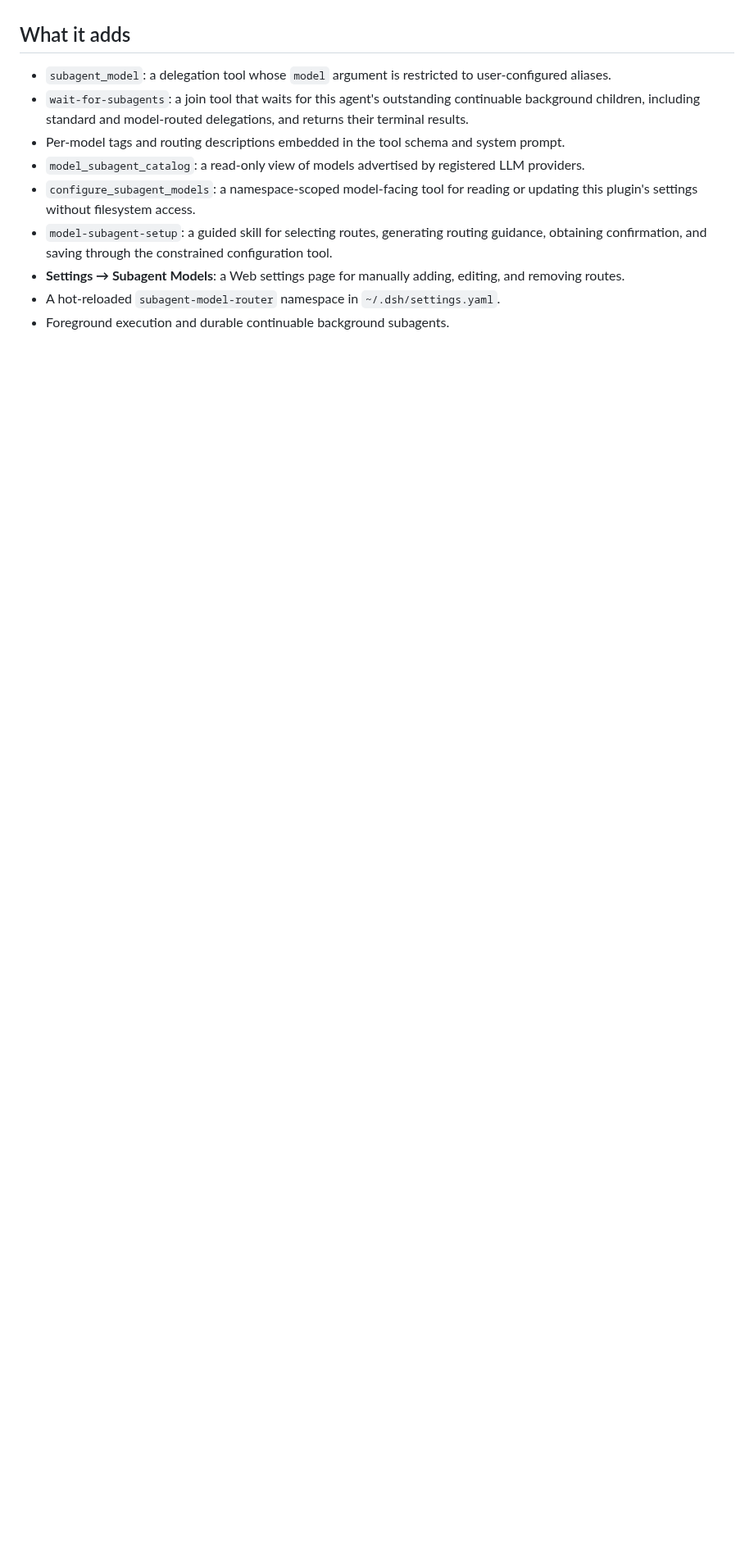
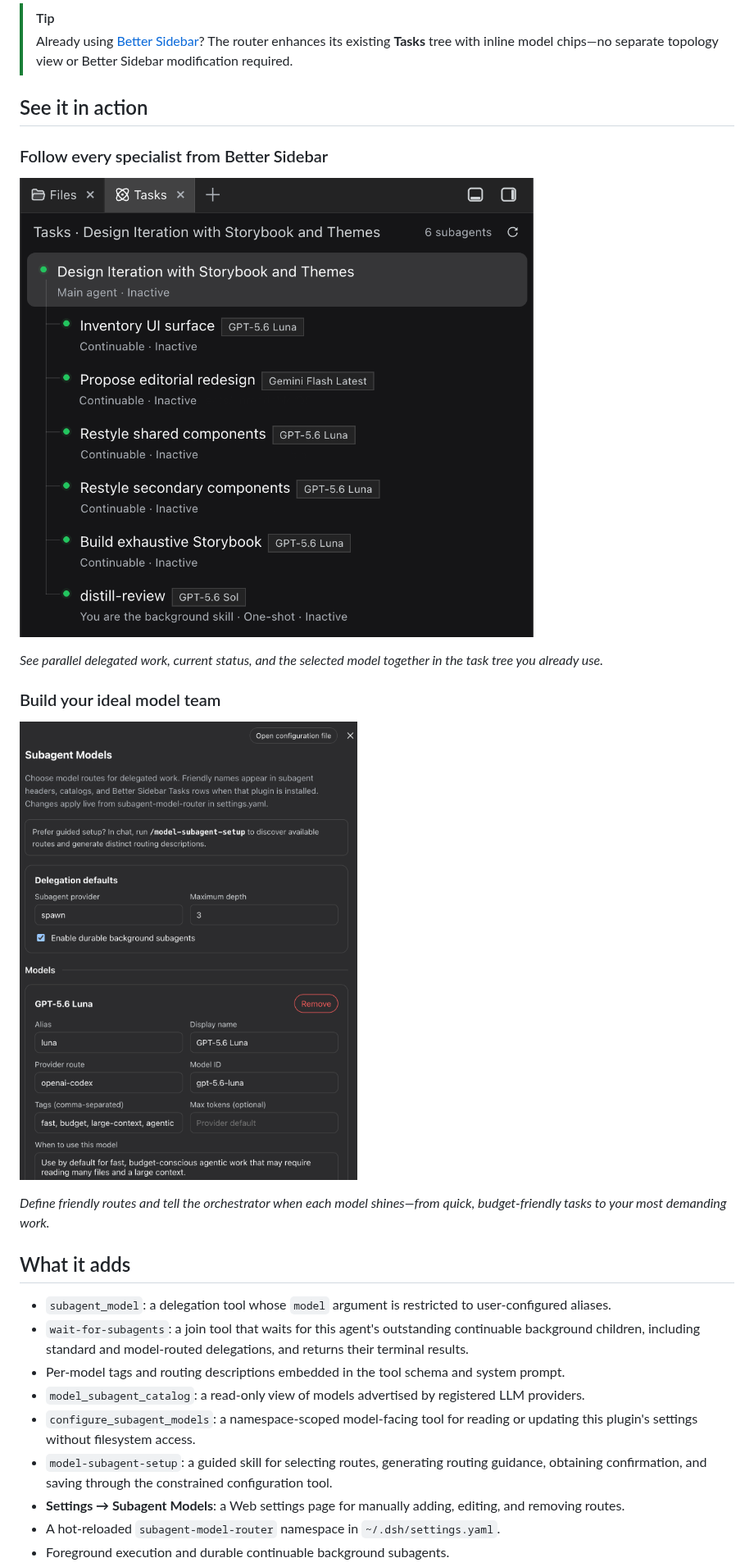
Before and after one commit to CypherNaught-0x/DSH-Subagent-Model-Router, a Markdown page: README.md, the part around one of its changes. Shown at 82% size. Rendered like a GitHub page; pictures changed too: docs/screenshots/better-sidebar-task-model-chips.png (added), docs/screenshots/subagent-model-router-settings.png (added); blank space fills up the shorter version.

Commit message:
docs: showcase intelligent subagent routing

```diff
--- a/README.md
+++ b/README.md
@@ -4,3 +18,19 @@ A DeepSeek Harness Cordis plugin for delegating subagent work to a configured mo
+> [!TIP]
+> Already using [Better Sidebar](https://github.com/omdsh-dev/DSH-better-sidebar)? The router enhances its existing **Tasks** tree with inline model chips—no separate topology view or Better Sidebar modification required.
+
+## See it in action
+
+### Follow every specialist from Better Sidebar
+
+![Better Sidebar Tasks view showing delegated subagents and their selected model chips](docs/screenshots/better-sidebar-task-model-chips.png)
+
+*See parallel delegated work, current status, and the selected model together in the task tree you already use.*
+
+### Build your ideal model team
+
+![Subagent Model Router settings for aliases, providers, tags, token limits, and routing guidance](docs/screenshots/subagent-model-router-settings.png)
+
+*Define friendly routes and tell the orchestrator when each model shines—from quick, budget-friendly tasks to your most demanding work.*
 
 ## What it adds
 
```
Also changed, not shown: other parts of README.md (+16 -2 lines), 1 other file.
